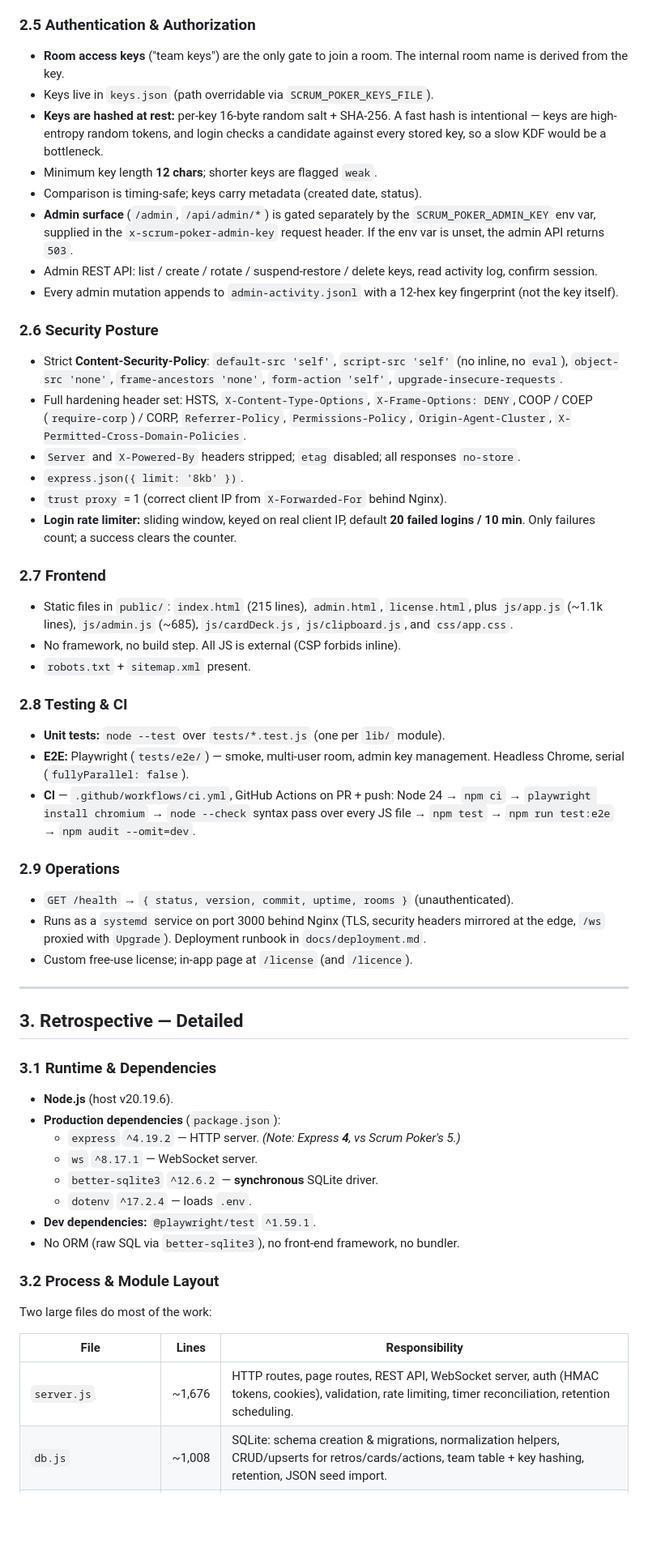
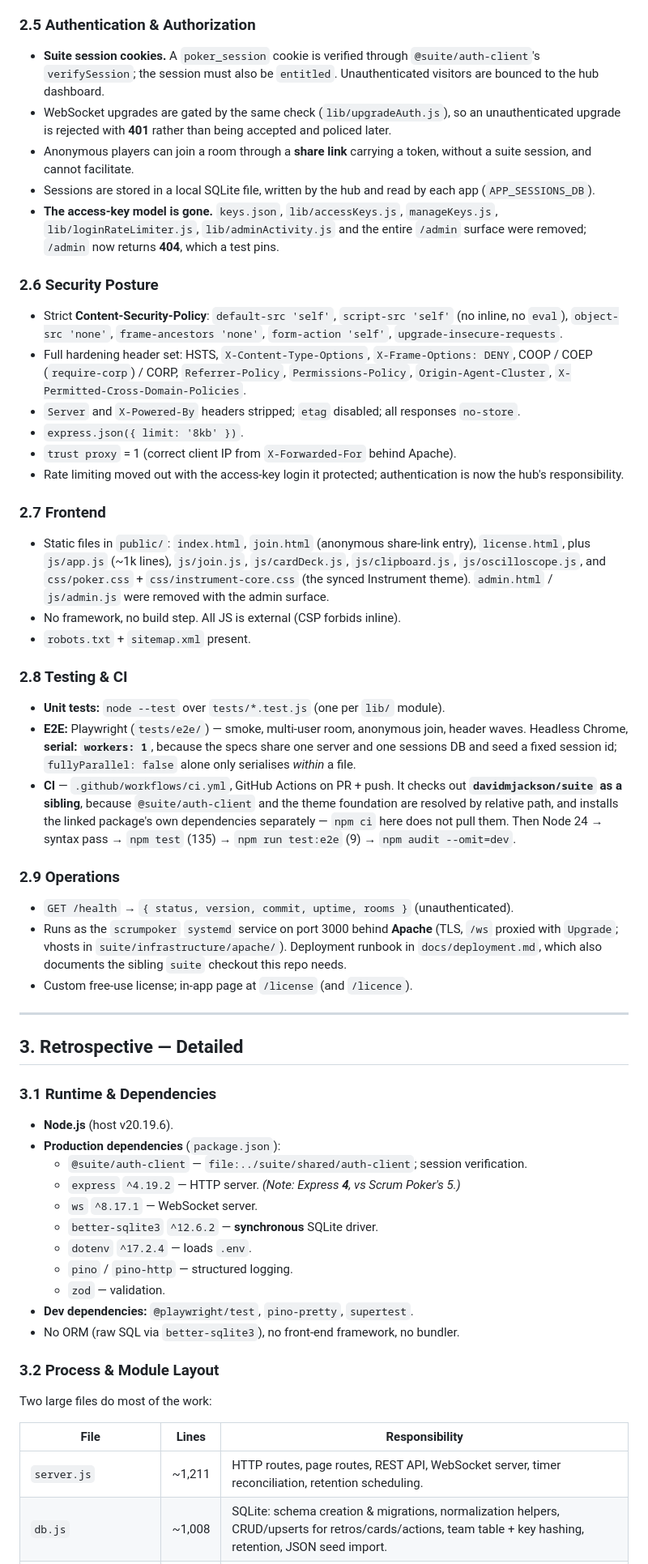
Before and after one commit to davidmjackson/scrumpoker, a Markdown page: docs/techstack-overview.md, the part around one of its changes. Shown at 81% size. GitHub-like rendering; blank space fills up the shorter version.

```diff
--- a/docs/techstack-overview.md
+++ b/docs/techstack-overview.md
@@ -95,21 +105,20 @@ the access-key file, and the admin activity log file).
 
 ### 2.5 Authentication & Authorization
 
-- **Room access keys** ("team keys") are the only gate to join a room. The
-  internal room name is derived from the key.
-- Keys live in `keys.json` (path overridable via `SCRUM_POKER_KEYS_FILE`).
-- **Keys are hashed at rest:** per-key 16-byte random salt + SHA-256. A fast
-  hash is intentional — keys are high-entropy random tokens, and login checks a
-  candidate against every stored key, so a slow KDF would be a bottleneck.
-- Minimum key length **12 chars**; shorter keys are flagged `weak`.
-- Comparison is timing-safe; keys carry metadata (created date, status).
-- **Admin surface** (`/admin`, `/api/admin/*`) is gated separately by the
-  `SCRUM_POKER_ADMIN_KEY` env var, supplied in the `x-scrum-poker-admin-key`
-  request header. If the env var is unset, the admin API returns `503`.
-- Admin REST API: list / create / rotate / suspend-restore / delete keys,
-  read activity log, confirm session.
-- Every admin mutation appends to `admin-activity.jsonl` with a 12-hex key
-  fingerprint (not the key itself).
+- **Suite session cookies.** A `poker_session` cookie is verified through
+  `@suite/auth-client`'s `verifySession`; the session must also be `entitled`.
+  Unauthenticated visitors are bounced to the hub dashboard.
+- WebSocket upgrades are gated by the same check (`lib/upgradeAuth.js`), so an
+  unauthenticated upgrade is rejected with **401** rather than being accepted
+  and policed later.
+- Anonymous players can join a room through a **share link** carrying a token,
+  without a suite session, and cannot facilitate.
+- Sessions are stored in a local SQLite file, written by the hub and read by
+  each app (`APP_SESSIONS_DB`).
+- **The access-key model is gone.** `keys.json`, `lib/accessKeys.js`,
+  `manageKeys.js`, `lib/loginRateLimiter.js`, `lib/adminActivity.js` and the
+  entire `/admin` surface were removed; `/admin` now returns **404**, which a
+  test pins.
 
 ### 2.6 Security Posture
 
@@ -122,34 +131,41 @@ the access-key file, and the admin activity log file).
 - `Server` and `X-Powered-By` headers stripped; `etag` disabled; all responses
   `no-store`.
 - `express.json({ limit: '8kb' })`.
-- `trust proxy` = 1 (correct client IP from `X-Forwarded-For` behind Nginx).
-- **Login rate limiter:** sliding window, keyed on real client IP, default
-  **20 failed logins / 10 min**. Only failures count; a success clears the counter.
+- `trust proxy` = 1 (correct client IP from `X-Forwarded-For` behind Apache).
+- Rate limiting moved out with the access-key login it protected; authentication
+  is now the hub's responsibility.
 
 ### 2.7 Frontend
 
-- Static files in `public/`: `index.html` (215 lines), `admin.html`,
-  `license.html`, plus `js/app.js` (~1.1k lines), `js/admin.js` (~685),
-  `js/cardDeck.js`, `js/clipboard.js`, and `css/app.css`.
+- Static files in `public/`: `index.html`, `join.html` (anonymous share-link
+  entry), `license.html`, plus `js/app.js` (~1k lines), `js/join.js`,
+  `js/cardDeck.js`, `js/clipboard.js`, `js/oscilloscope.js`, and
+  `css/poker.css` + `css/instrument-core.css` (the synced Instrument theme).
+  `admin.html` / `js/admin.js` were removed with the admin surface.
 - No framework, no build step. All JS is external (CSP forbids inline).
 - `robots.txt` + `sitemap.xml` present.
 
 ### 2.8 Testing & CI
 
 - **Unit tests:** `node --test` over `tests/*.test.js` (one per `lib/` module).
-- **E2E:** Playwright (`tests/e2e/`) — smoke, multi-user room, admin key
-  management. Headless Chrome, serial (`fullyParallel: false`).
-- **CI** — `.github/workflows/ci.yml`, GitHub Actions on PR + push:
-  Node 24 → `npm ci` → `playwright install chromium` → `node --check` syntax
-  pass over every JS file → `npm test` → `npm run test:e2e` →
+- **E2E:** Playwright (`tests/e2e/`) — smoke, multi-user room, anonymous join,
+  header waves. Headless Chrome, **serial: `workers: 1`**, because the specs
+  share one server and one sessions DB and seed a fixed session id;
+  `fullyParallel: false` alone only serialises *within* a file.
+- **CI** — `.github/workflows/ci.yml`, GitHub Actions on PR + push. It checks
+  out **`davidmjackson/suite` as a sibling**, because `@suite/auth-client` and
+  the theme foundation are resolved by relative path, and installs the linked
+  package's own dependencies separately — `npm ci` here does not pull them.
+  Then Node 24 → syntax pass → `npm test` (135) → `npm run test:e2e` (9) →
   `npm audit --omit=dev`.
 
 ### 2.9 Operations
 
 - `GET /health` → `{ status, version, commit, uptime, rooms }` (unauthenticated).
-- Runs as a `systemd` service on port 3000 behind Nginx (TLS, security headers
-  mirrored at the edge, `/ws` proxied with `Upgrade`). Deployment runbook in
-  `docs/deployment.md`.
+- Runs as the `scrumpoker` `systemd` service on port 3000 behind **Apache**
+  (TLS, `/ws` proxied with `Upgrade`; vhosts in `suite/infrastructure/apache/`).
+  Deployment runbook in `docs/deployment.md`, which also documents the sibling
+  `suite` checkout this repo needs.
 - Custom free-use license; in-app page at `/license` (and `/licence`).
 
 ---
@@ -160,11 +176,14 @@ the access-key file, and the admin activity log file).
 
 - **Node.js** (host v20.19.6).
 - **Production dependencies** (`package.json`):
+  - `@suite/auth-client` — `file:../suite/shared/auth-client`; session verification.
   - `express` `^4.19.2` — HTTP server. *(Note: Express **4**, vs Scrum Poker's 5.)*
   - `ws` `^8.17.1` — WebSocket server.
   - `better-sqlite3` `^12.6.2` — **synchronous** SQLite driver.
   - `dotenv` `^17.2.4` — loads `.env`.
-- **Dev dependencies:** `@playwright/test` `^1.59.1`.
+  - `pino` / `pino-http` — structured logging.
+  - `zod` — validation.
+- **Dev dependencies:** `@playwright/test`, `pino-pretty`, `supertest`.
 - No ORM (raw SQL via `better-sqlite3`), no front-end framework, no bundler.
 
 ### 3.2 Process & Module Layout
@@ -173,7 +192,7 @@ Two large files do most of the work:
 
 | File | Lines | Responsibility |
 |---|---|---|
-| `server.js` | ~1,676 | HTTP routes, page routes, REST API, WebSocket server, auth (HMAC tokens, cookies), validation, rate limiting, timer reconciliation, retention scheduling. |
+| `server.js` | ~1,211 | HTTP routes, page routes, REST API, WebSocket server, timer reconciliation, retention scheduling. |
 | `db.js` | ~1,008 | SQLite: schema creation & migrations, normalization helpers, CRUD/upserts for retros/cards/actions, team table + key hashing, retention, JSON seed import. |
 | `scripts/db-maintenance.js` | — | CLI: `migrate`, `retention`, `vacuum`. |
 
```
Also changed, not shown: other parts of docs/techstack-overview.md (+128 -103 lines).
